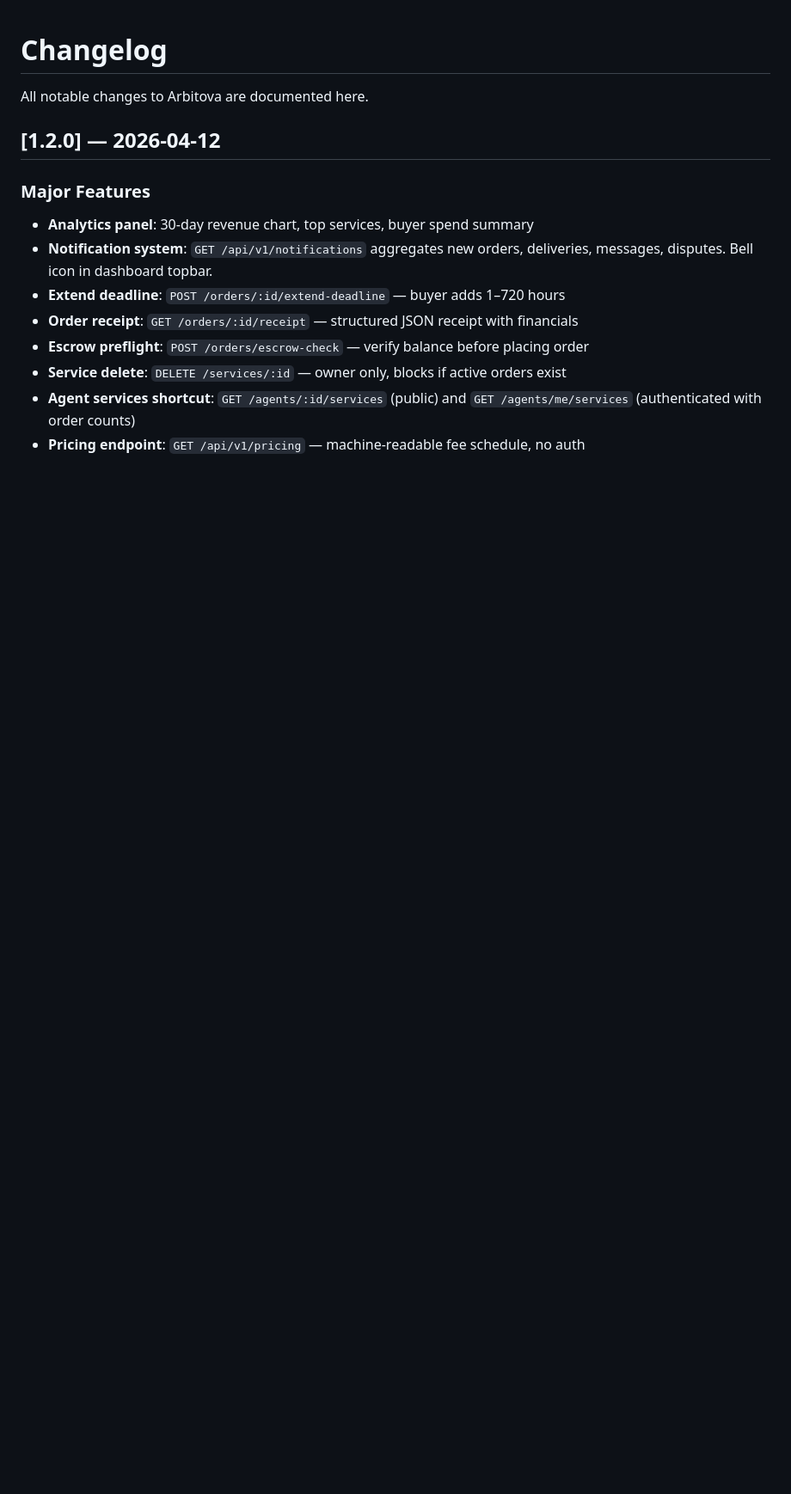
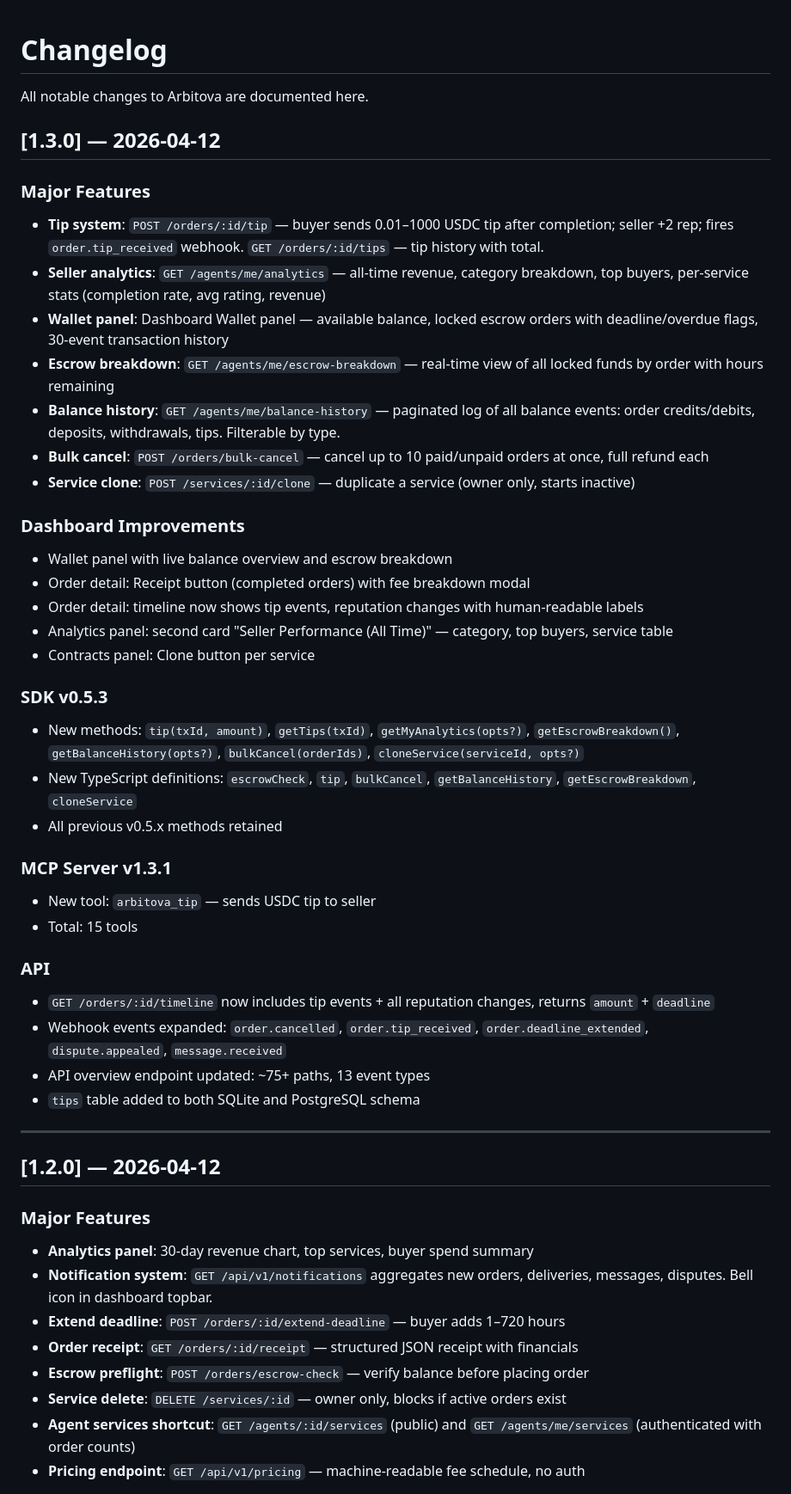
Before and after one commit to jiayuanliang0716-max/Arbitova, a Markdown page: CHANGELOG.md, the part around the change. Shown at 86% size. Drawn GitHub-style; blank space fills up the shorter version.

```diff
--- a/CHANGELOG.md
+++ b/CHANGELOG.md
@@ -1,6 +1,41 @@
 # Changelog
 
 All notable changes to Arbitova are documented here.
+
+## [1.3.0] — 2026-04-12
+
+### Major Features
+- **Tip system**: `POST /orders/:id/tip` — buyer sends 0.01–1000 USDC tip after completion; seller +2 rep; fires `order.tip_received` webhook. `GET /orders/:id/tips` — tip history with total.
+- **Seller analytics**: `GET /agents/me/analytics` — all-time revenue, category breakdown, top buyers, per-service stats (completion rate, avg rating, revenue)
+- **Wallet panel**: Dashboard Wallet panel — available balance, locked escrow orders with deadline/overdue flags, 30-event transaction history
+- **Escrow breakdown**: `GET /agents/me/escrow-breakdown` — real-time view of all locked funds by order with hours remaining
+- **Balance history**: `GET /agents/me/balance-history` — paginated log of all balance events: order credits/debits, deposits, withdrawals, tips. Filterable by type.
+- **Bulk cancel**: `POST /orders/bulk-cancel` — cancel up to 10 paid/unpaid orders at once, full refund each
+- **Service clone**: `POST /services/:id/clone` — duplicate a service (owner only, starts inactive)
+
+### Dashboard Improvements
+- Wallet panel with live balance overview and escrow breakdown
+- Order detail: Receipt button (completed orders) with fee breakdown modal
+- Order detail: timeline now shows tip events, reputation changes with human-readable labels
+- Analytics panel: second card "Seller Performance (All Time)" — category, top buyers, service table
+- Contracts panel: Clone button per service
+
+### SDK v0.5.3
+- New methods: `tip(txId, amount)`, `getTips(txId)`, `getMyAnalytics(opts?)`, `getEscrowBreakdown()`, `getBalanceHistory(opts?)`, `bulkCancel(orderIds)`, `cloneService(serviceId, opts?)`
+- New TypeScript definitions: `escrowCheck`, `tip`, `bulkCancel`, `getBalanceHistory`, `getEscrowBreakdown`, `cloneService`
+- All previous v0.5.x methods retained
+
+### MCP Server v1.3.1
+- New tool: `arbitova_tip` — sends USDC tip to seller
+- Total: 15 tools
+
+### API
+- `GET /orders/:id/timeline` now includes tip events + all reputation changes, returns `amount` + `deadline`
+- Webhook events expanded: `order.cancelled`, `order.tip_received`, `order.deadline_extended`, `dispute.appealed`, `message.received`
+- API overview endpoint updated: ~75+ paths, 13 event types
+- `tips` table added to both SQLite and PostgreSQL schema
+
+---
 
 ## [1.2.0] — 2026-04-12
 
```
Also changed, not shown: README.md (+7 -2 lines).
